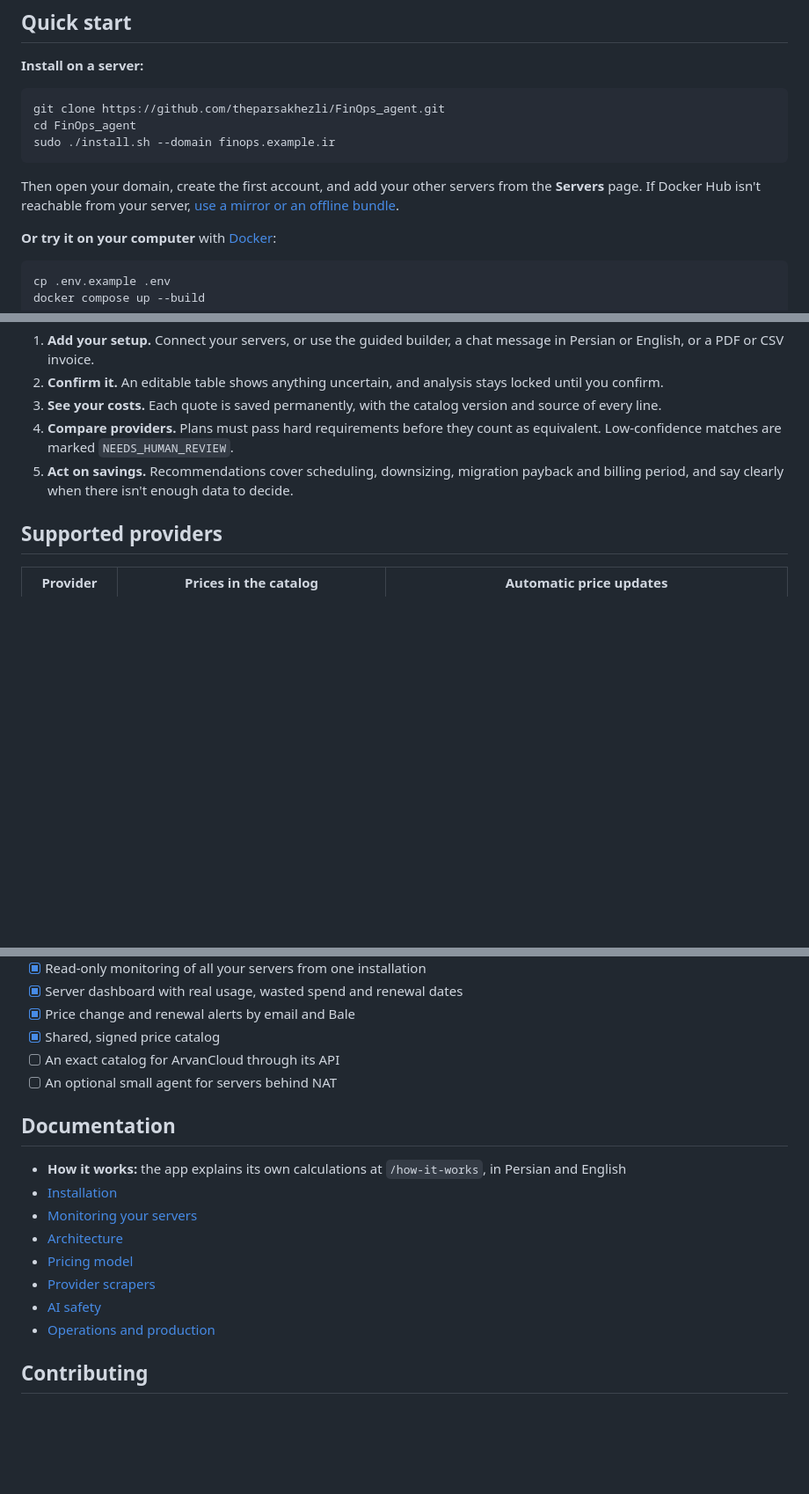
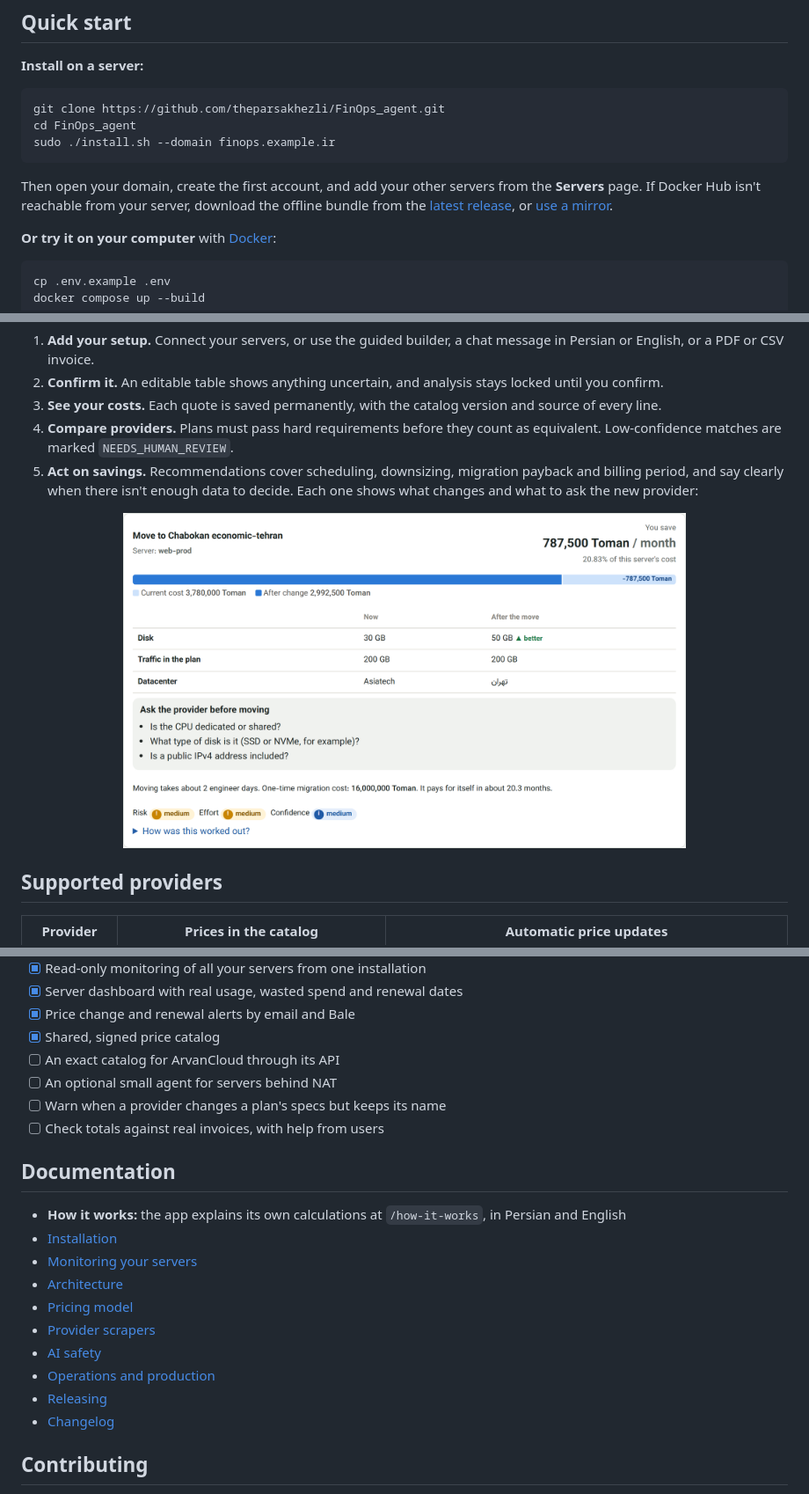
Before and after one commit to pendarsolutions/FinOps, a Markdown page: README.md, 3 parts joined by grey strips. Shown at 88% size. Rendered like a GitHub page; pictures changed too: docs/images/suggestion.png (added); blank space fills up the shorter version.

````diff
--- a/README.md
+++ b/README.md
@@ -46,7 +50,8 @@ sudo ./install.sh --domain finops.example.ir
 ```
 
 Then open your domain, create the first account, and add your other servers from the **Servers** page. If Docker Hub
-isn't reachable from your server, [use a mirror or an offline bundle](docs/installation.md#if-foreign-registries-are-blocked).
+isn't reachable from your server, download the offline bundle from the [latest release](https://github.com/theparsakhezli/FinOps_agent/releases/latest),
+or [use a mirror](docs/installation.md#if-foreign-registries-are-blocked).
 
 **Or try it on your computer** with [Docker](https://docs.docker.com/get-docker/):
 
@@ -94,7 +99,9 @@ flowchart LR
 4. **Compare providers.** Plans must pass hard requirements before they count as equivalent. Low-confidence
    matches are marked `NEEDS_HUMAN_REVIEW`.
 5. **Act on savings.** Recommendations cover scheduling, downsizing, migration payback and billing period, and
-   say clearly when there isn't enough data to decide.
+   say clearly when there isn't enough data to decide. Each one shows what changes and what to ask the new provider:
+
+<p align="center"><img src="docs/images/suggestion.png" alt="A suggestion: what changes after the move, what to ask the provider, and when it pays off" width="640"></p>
 
 ## Supported providers
 
@@ -149,6 +156,8 @@ docs/           Architecture, pricing model, scrapers, AI safety and operations
 - [x] Shared, signed price catalog
 - [ ] An exact catalog for ArvanCloud through its API
 - [ ] An optional small agent for servers behind NAT
+- [ ] Warn when a provider changes a plan's specs but keeps its name
+- [ ] Check totals against real invoices, with help from users
 
 ## Documentation
 
@@ -160,6 +169,8 @@ docs/           Architecture, pricing model, scrapers, AI safety and operations
 - [Provider scrapers](docs/provider-adapters.md)
 - [AI safety](docs/ai-safety.md)
 - [Operations and production](docs/runbook.md)
+- [Releasing](docs/releasing.md)
+- [Changelog](CHANGELOG.md)
 
 ## Contributing
 
````
Also changed, not shown: other parts of README.md (+4 -0 lines), CHANGELOG.md (+61 -22 lines), docs/installation.md (+9 -5 lines), docs/releases/v0.2.0.md (added, +69 -0 lines), docs/images/costs.png (added), docs/images/overview.png (added), 6 other files.
